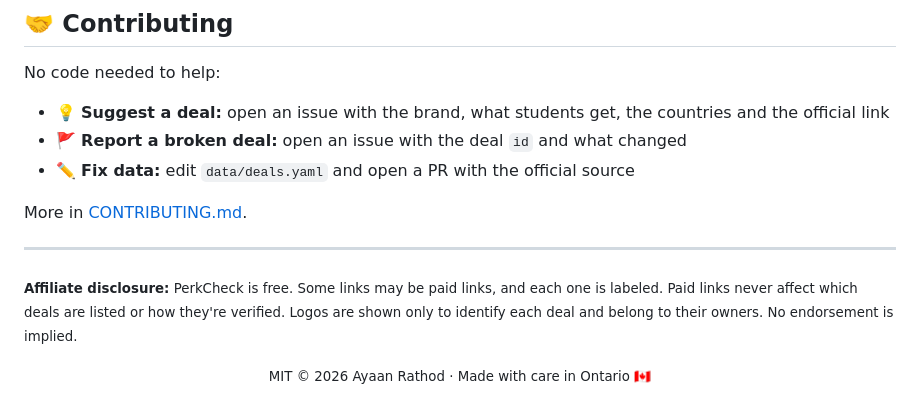
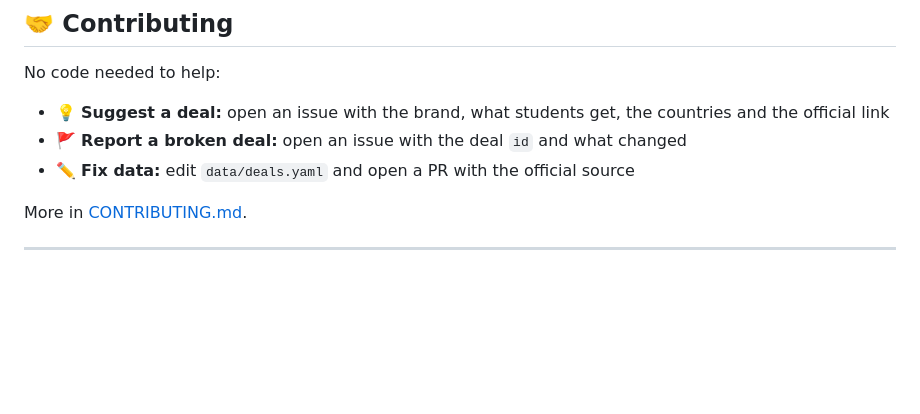
Before and after one commit to AyaanRathod/verified-student-perks, a Markdown page: README.md, the part around the change. Drawn GitHub-style; blank space fills up the shorter version.

Commit message:
Remove affiliate disclosure and copyright section
Removed affiliate disclosure and copyright notice.

```diff
--- a/README.md
+++ b/README.md
@@ -215,7 +215,3 @@ No code needed to help:
 More in [CONTRIBUTING.md](CONTRIBUTING.md).
 
 ---
-
-<sub><b>Affiliate disclosure:</b> PerkCheck is free. Some links may be paid links, and each one is labeled. Paid links never affect which deals are listed or how they're verified. Logos are shown only to identify each deal and belong to their owners. No endorsement is implied.</sub>
-
-<p align="center"><sub>MIT © 2026 Ayaan Rathod · Made with care in Ontario 🇨🇦</sub></p>
```
